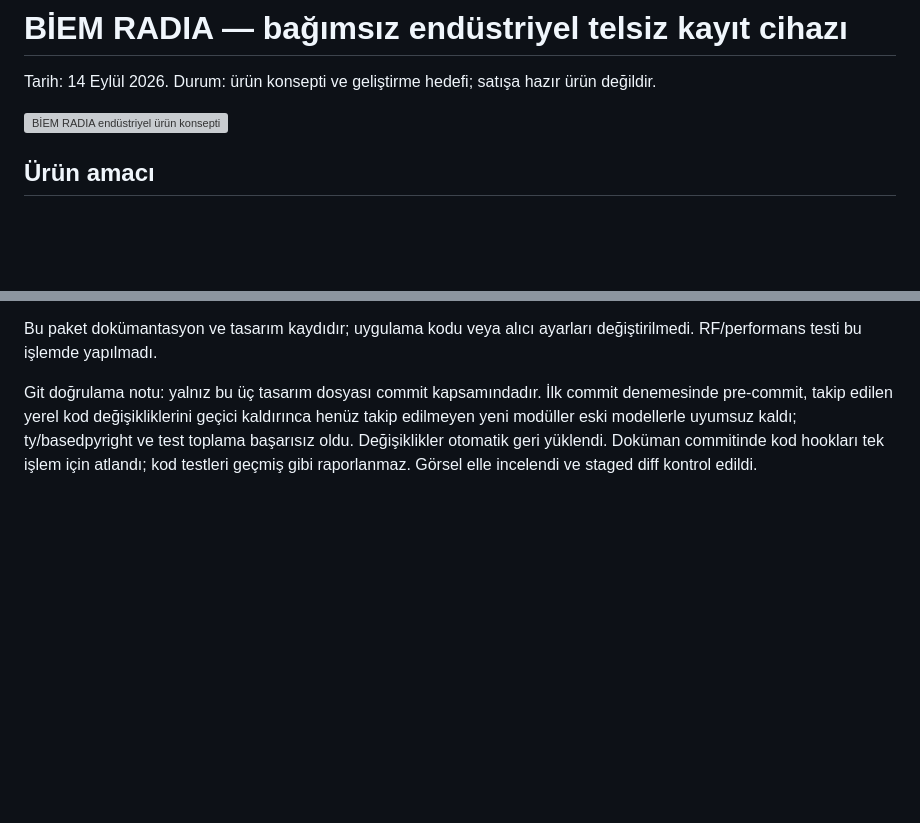
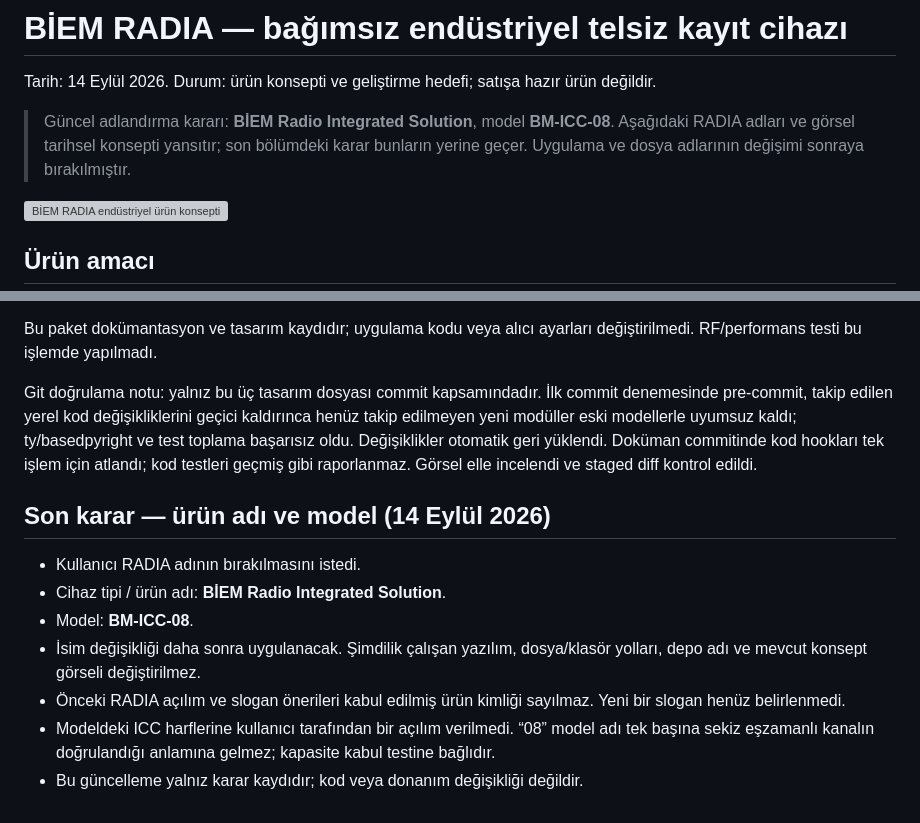
Before and after one commit to mcelik3737/Biem_SDR, a Markdown page: docs/product-concept-2026-09-14/README.md, 2 parts joined by grey strips. GitHub-like rendering; blank space fills up the shorter version; grey boxes are pictures that could not be loaded.

Commit message:
docs: record BM-ICC-08 product naming decision

```diff
--- a/docs/product-concept-2026-09-14/README.md
+++ b/docs/product-concept-2026-09-14/README.md
@@ -1,6 +1,8 @@
 # BİEM RADIA — bağımsız endüstriyel telsiz kayıt cihazı
 
 Tarih: 14 Eylül 2026. Durum: ürün konsepti ve geliştirme hedefi; satışa hazır ürün değildir.
+
+> Güncel adlandırma kararı: **BİEM Radio Integrated Solution**, model **BM-ICC-08**. Aşağıdaki RADIA adları ve görsel tarihsel konsepti yansıtır; son bölümdeki karar bunların yerine geçer. Uygulama ve dosya adlarının değişimi sonraya bırakılmıştır.
 
 ![BİEM RADIA endüstriyel ürün konsepti](biem-radia-concept.png)
 
@@ -109,3 +111,13 @@ Hassasiyet, seçicilik, intermodülasyon, sıcaklık aralığı ve kesintisiz ç
 Bu paket dokümantasyon ve tasarım kaydıdır; uygulama kodu veya alıcı ayarları değiştirilmedi. RF/performans testi bu işlemde yapılmadı.
 
 Git doğrulama notu: yalnız bu üç tasarım dosyası commit kapsamındadır. İlk commit denemesinde pre-commit, takip edilen yerel kod değişikliklerini geçici kaldırınca henüz takip edilmeyen yeni modüller eski modellerle uyumsuz kaldı; ty/basedpyright ve test toplama başarısız oldu. Değişiklikler otomatik geri yüklendi. Doküman commitinde kod hookları tek işlem için atlandı; kod testleri geçmiş gibi raporlanmaz. Görsel elle incelendi ve staged diff kontrol edildi.
+
+## Son karar — ürün adı ve model (14 Eylül 2026)
+
+- Kullanıcı RADIA adının bırakılmasını istedi.
+- Cihaz tipi / ürün adı: **BİEM Radio Integrated Solution**.
+- Model: **BM-ICC-08**.
+- İsim değişikliği daha sonra uygulanacak. Şimdilik çalışan yazılım, dosya/klasör yolları, depo adı ve mevcut konsept görseli değiştirilmez.
+- Önceki RADIA açılım ve slogan önerileri kabul edilmiş ürün kimliği sayılmaz. Yeni bir slogan henüz belirlenmedi.
+- Modeldeki ICC harflerine kullanıcı tarafından bir açılım verilmedi. “08” model adı tek başına sekiz eşzamanlı kanalın doğrulandığı anlamına gelmez; kapasite kabul testine bağlıdır.
+- Bu güncelleme yalnız karar kaydıdır; kod veya donanım değişikliği değildir.
```
